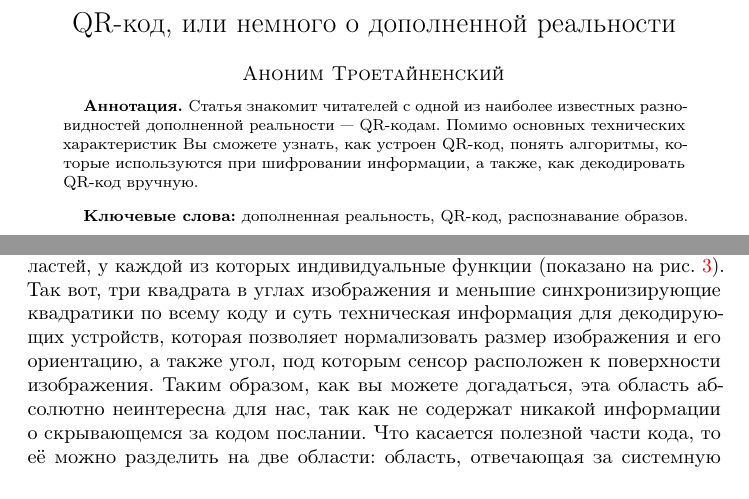
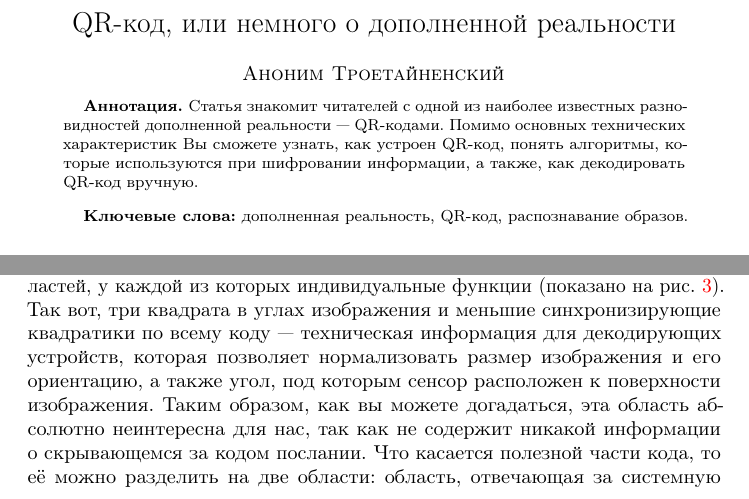
Before and after one commit to bdemeshev/epsilon, a LaTeX document (e_001/qr-code/ar1.tex): two parts of pages 1 and 3 of 7, joined at a grey line, cut so that both start at the same text. Compiled offline with pdfLaTeX.

Commit message:
Update ar1.tex

```diff
--- a/e_001/qr-code/ar1.tex
+++ b/e_001/qr-code/ar1.tex
@@ -26,7 +26,7 @@
 		\end{aug}
 
 		\begin{abstract}
-			Статья знакомит читателей с одной из наиболее известных разновидностей дополненной реальности --- QR-кодам. Помимо основных технических характеристик Вы сможете узнать, как устроен QR-код, понять алгоритмы, которые используются при шифровании информации, а также, как декодировать QR-код вручную.
+			Статья знакомит читателей с одной из наиболее известных разновидностей дополненной реальности --- QR-кодами. Помимо основных технических характеристик Вы сможете узнать, как устроен QR-код, понять алгоритмы, которые используются при шифровании информации, а также, как декодировать QR-код вручную.
 		\end{abstract}
 
 		\begin{keyword}
@@ -74,7 +74,7 @@
 			\caption{Восемь алгоритмов масок}\label{fig:8algs}
 \end{figure}
 
-Возможно, многие замечали, что QR-код можно разбить на несколько областей, у~каждой из которых индивидуальные функции (показано на рис.~\ref{fig:oblasti}). Так вот, три квадрата в~углах изображения и~меньшие синхронизирующие квадратики по всему коду и~суть техническая информация для декодирующих устройств, которая позволяет нормализовать размер изображения и~его ориентацию, а~также угол, под которым сенсор расположен к~поверхности изображения. Таким образом, как вы можете догадаться, эта область абсолютно неинтересна для нас, так как не содержат никакой информации о~скрывающемся за кодом послании. Что касается полезной части кода, то её можно разделить на две области: область, отвечающая за системную информацию, и~непосредственно данные. Также в~матрице содержится информация о~версии кода, от которой зависит ёмкость последнего. Так, при повышении версии добавляются специальные блоки; при высоких версиях кода не рекомендуется считывать его вручную.
+Возможно, многие замечали, что QR-код можно разбить на несколько областей, у~каждой из которых индивидуальные функции (показано на рис.~\ref{fig:oblasti}). Так вот, три квадрата в~углах изображения и~меньшие синхронизирующие квадратики по всему коду --- техническая информация для декодирующих устройств, которая позволяет нормализовать размер изображения и~его ориентацию, а~также угол, под которым сенсор расположен к~поверхности изображения. Таким образом, как вы можете догадаться, эта область абсолютно неинтересна для нас, так как не содержит никакой информации о~скрывающемся за кодом послании. Что касается полезной части кода, то её можно разделить на две области: область, отвечающая за системную информацию, и~непосредственно данные. Также в~матрице содержится информация о~версии кода, от которой зависит ёмкость последнего. Так, при повышении версии добавляются специальные блоки; при высоких версиях кода не рекомендуется считывать его вручную.
 
 \begin{figure}[hbt]
 			\includegraphics[width=90mm]{qr1.png}
```
